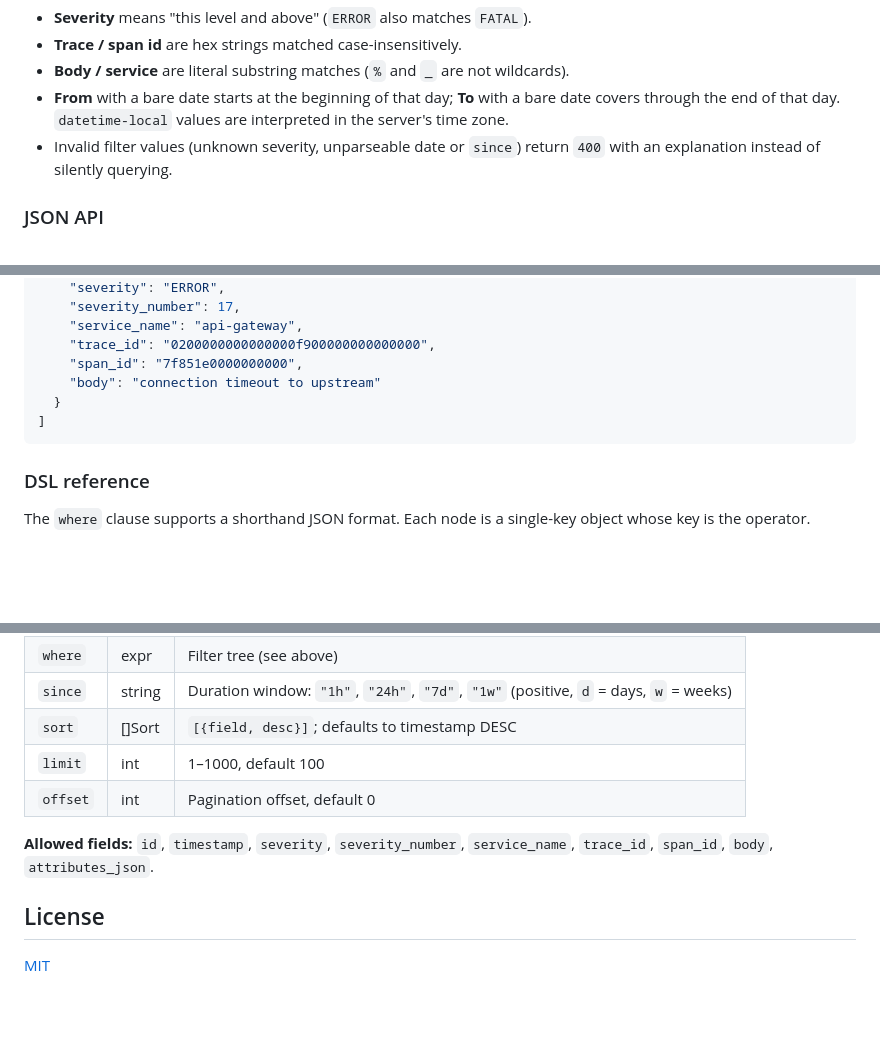
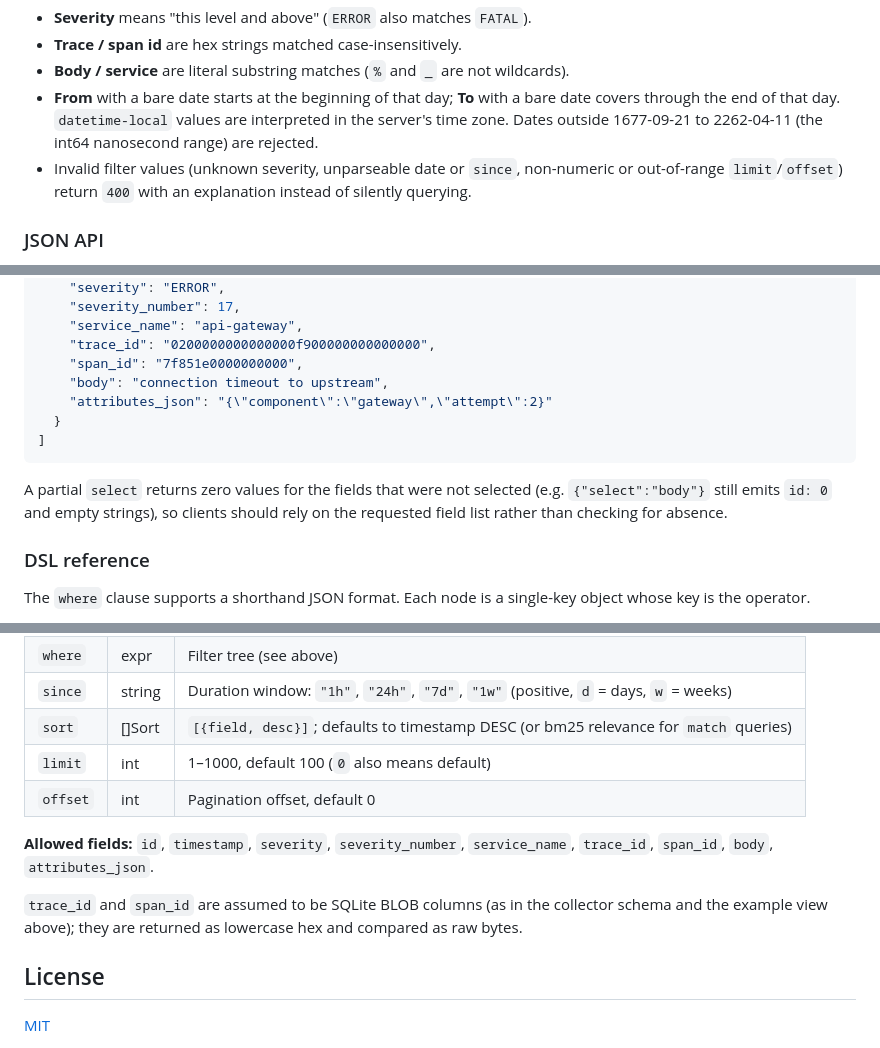
Before and after one commit to nicknad/otel-sqlite-explorer, a Markdown page: README.md, 3 parts joined by grey strips. Rendered like a GitHub page; blank space fills up the shorter version.

Commit message:
docs: correct README drift and document operational limits
API response example now includes attributes_json, partial selects return zero values for unselected fields, sort default notes the bm25 exception, limit 0 is documented as default, invalid limit/offset return 400, trace/span BLOB assumption and the representable date range are documented, and FTS detection is startup-only.

````diff
--- a/README.md
+++ b/README.md
@@ -123,8 +125,11 @@ Notes on filter semantics:
 - **From** with a bare date starts at the beginning of that day;
   **To** with a bare date covers through the end of that day.
   `datetime-local` values are interpreted in the server's time zone.
-- Invalid filter values (unknown severity, unparseable date or `since`)
-  return `400` with an explanation instead of silently querying.
+  Dates outside 1677-09-21 to 2262-04-11 (the int64 nanosecond range) are
+  rejected.
+- Invalid filter values (unknown severity, unparseable date or `since`,
+  non-numeric or out-of-range `limit`/`offset`) return `400` with an
+  explanation instead of silently querying.
 
 ### JSON API
 
@@ -162,10 +167,15 @@ Response:
     "service_name": "api-gateway",
     "trace_id": "0200000000000000f900000000000000",
     "span_id": "7f851e0000000000",
-    "body": "connection timeout to upstream"
+    "body": "connection timeout to upstream",
+    "attributes_json": "{\"component\":\"gateway\",\"attempt\":2}"
   }
 ]
 ```
+
+A partial `select` returns zero values for the fields that were not selected
+(e.g. `{"select":"body"}` still emits `id: 0` and empty strings), so clients
+should rely on the requested field list rather than checking for absence.
 
 ### DSL reference
 
@@ -252,13 +262,17 @@ A hybrid query combining full-text and structured filters:
 | `select` | string   | `*` (default) or comma-separated field list               |
 | `where`  | expr     | Filter tree (see above)                                   |
 | `since`  | string   | Duration window: `"1h"`, `"24h"`, `"7d"`, `"1w"` (positive, `d` = days, `w` = weeks) |
-| `sort`   | []Sort   | `[{field, desc}]`; defaults to timestamp DESC             |
-| `limit`  | int      | 1–1000, default 100                                       |
+| `sort`   | []Sort   | `[{field, desc}]`; defaults to timestamp DESC (or bm25 relevance for `match` queries) |
+| `limit`  | int      | 1–1000, default 100 (`0` also means default)              |
 | `offset` | int      | Pagination offset, default 0                              |
 
 **Allowed fields:** `id`, `timestamp`, `severity`, `severity_number`,
 `service_name`, `trace_id`, `span_id`, `body`, `attributes_json`.
 
+`trace_id` and `span_id` are assumed to be SQLite BLOB columns (as in the
+collector schema and the example view above); they are returned as lowercase
+hex and compared as raw bytes.
+
 
 ## License
 
````
Also changed, not shown: other parts of README.md (+3 -1 lines).
